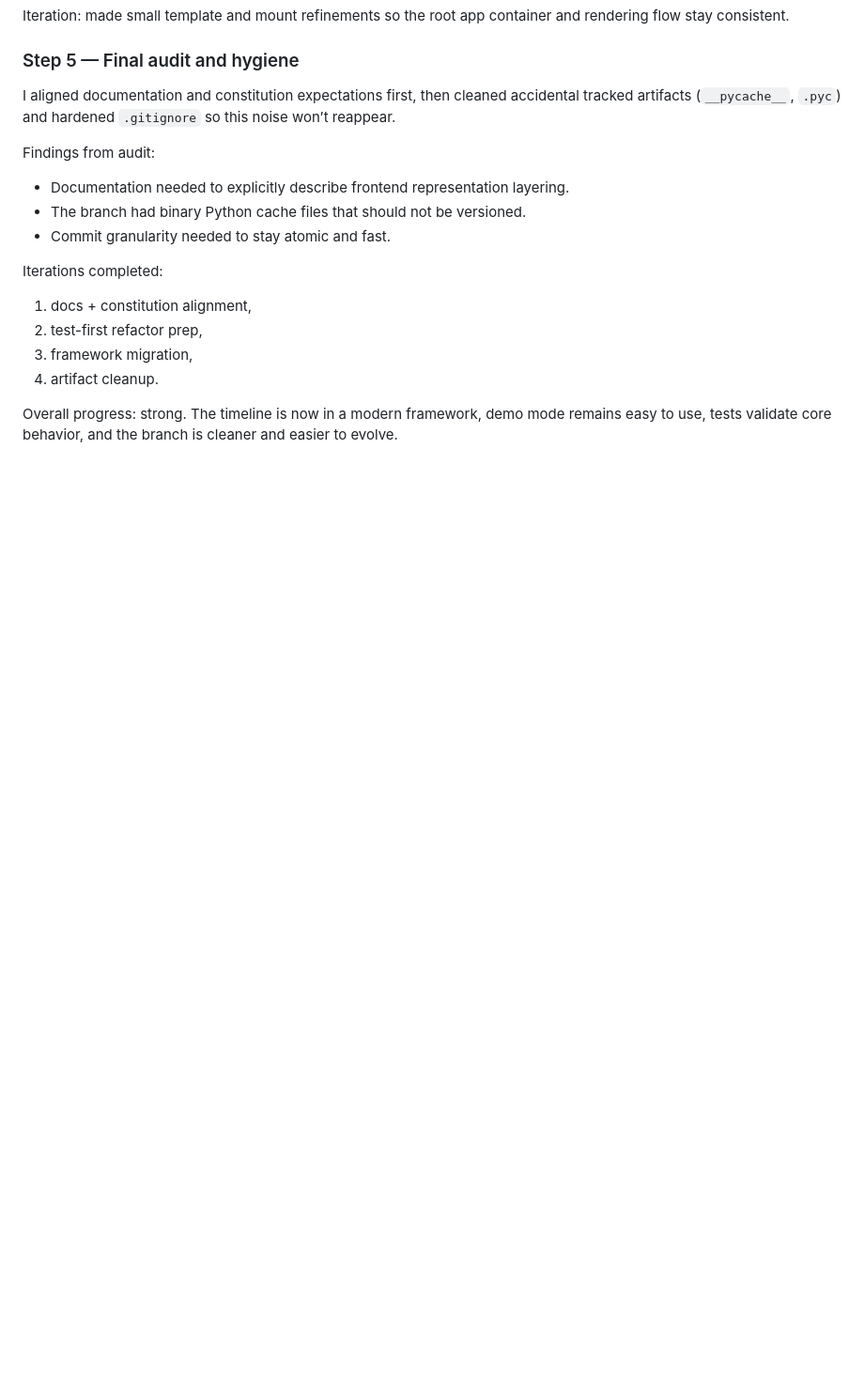
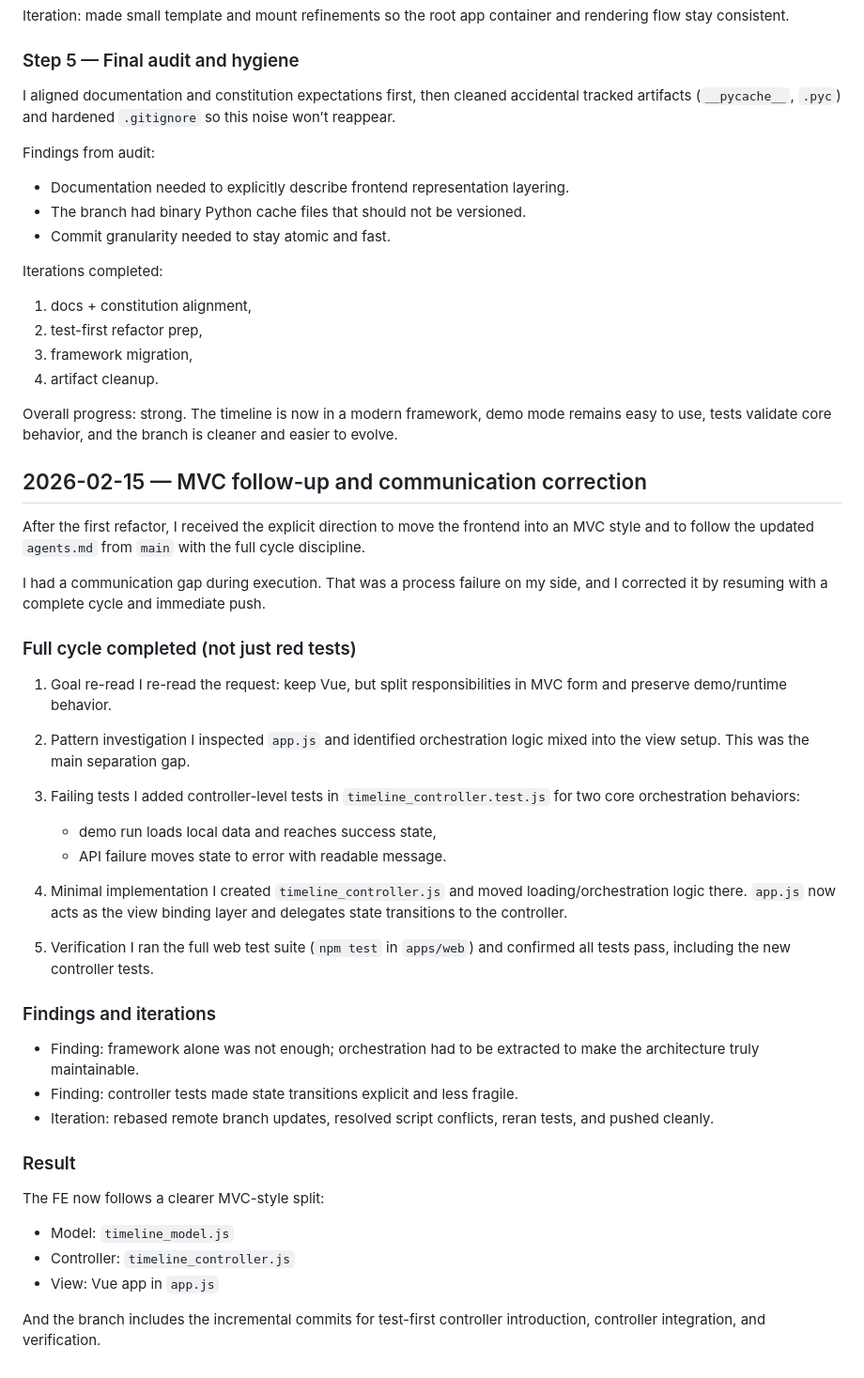
Before and after one commit to BigSlikTobi/NightLedger, a Markdown page: diary.md, the part around the change. Shown at 94% size. GitHub-like rendering; blank space fills up the shorter version.

Commit message:
docs: update diary with MVC cycle progress and findings

```diff
--- a/diary.md
+++ b/diary.md
@@ -58,3 +58,43 @@ Iterations completed:
 4. artifact cleanup.
 
 Overall progress: strong. The timeline is now in a modern framework, demo mode remains easy to use, tests validate core behavior, and the branch is cleaner and easier to evolve.
+
+## 2026-02-15 — MVC follow-up and communication correction
+
+After the first refactor, I received the explicit direction to move the frontend into an MVC style and to follow the updated `agents.md` from `main` with the full cycle discipline.
+
+I had a communication gap during execution. That was a process failure on my side, and I corrected it by resuming with a complete cycle and immediate push.
+
+### Full cycle completed (not just red tests)
+
+1. Goal re-read
+   I re-read the request: keep Vue, but split responsibilities in MVC form and preserve demo/runtime behavior.
+
+2. Pattern investigation
+   I inspected `app.js` and identified orchestration logic mixed into the view setup. This was the main separation gap.
+
+3. Failing tests
+   I added controller-level tests in `timeline_controller.test.js` for two core orchestration behaviors:
+   - demo run loads local data and reaches success state,
+   - API failure moves state to error with readable message.
+
+4. Minimal implementation
+   I created `timeline_controller.js` and moved loading/orchestration logic there. `app.js` now acts as the view binding layer and delegates state transitions to the controller.
+
+5. Verification
+   I ran the full web test suite (`npm test` in `apps/web`) and confirmed all tests pass, including the new controller tests.
+
+### Findings and iterations
+
+- Finding: framework alone was not enough; orchestration had to be extracted to make the architecture truly maintainable.
+- Finding: controller tests made state transitions explicit and less fragile.
+- Iteration: rebased remote branch updates, resolved script conflicts, reran tests, and pushed cleanly.
+
+### Result
+
+The FE now follows a clearer MVC-style split:
+- Model: `timeline_model.js`
+- Controller: `timeline_controller.js`
+- View: Vue app in `app.js`
+
+And the branch includes the incremental commits for test-first controller introduction, controller integration, and verification.
```
